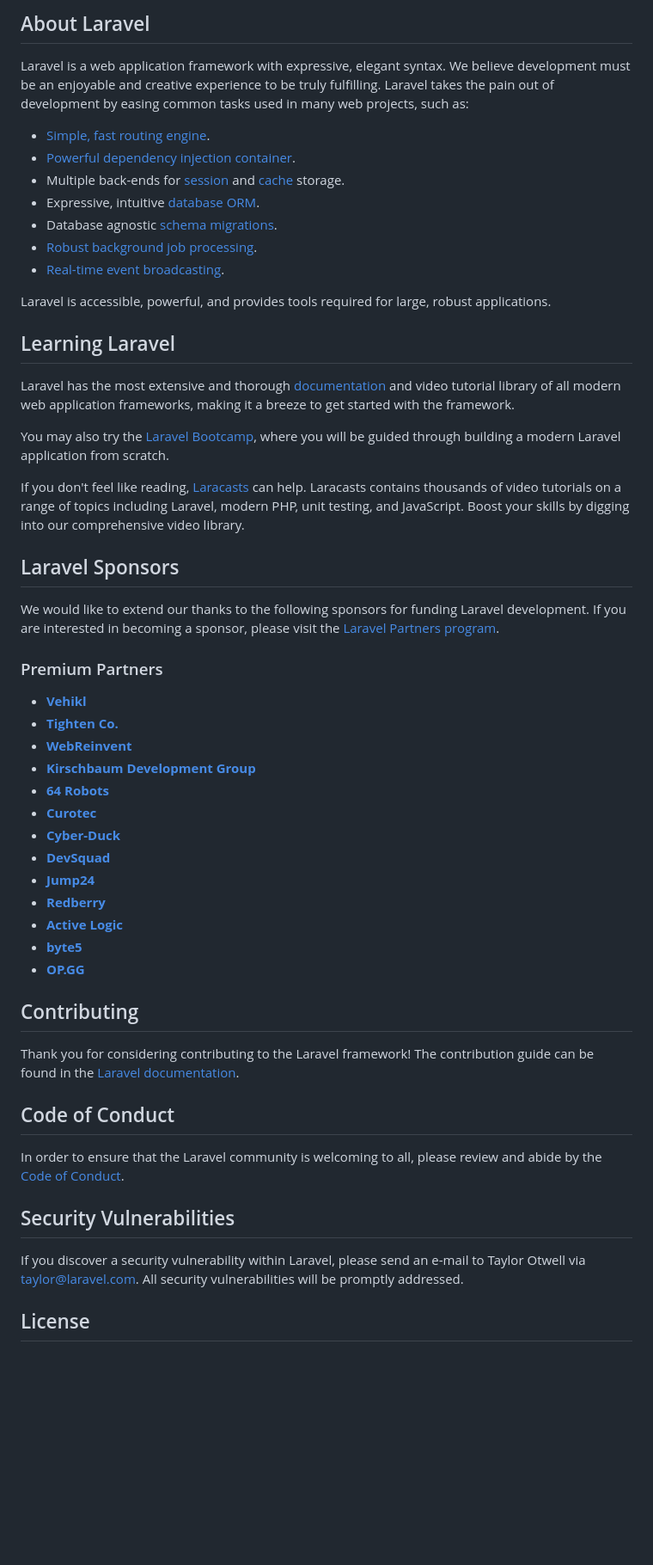
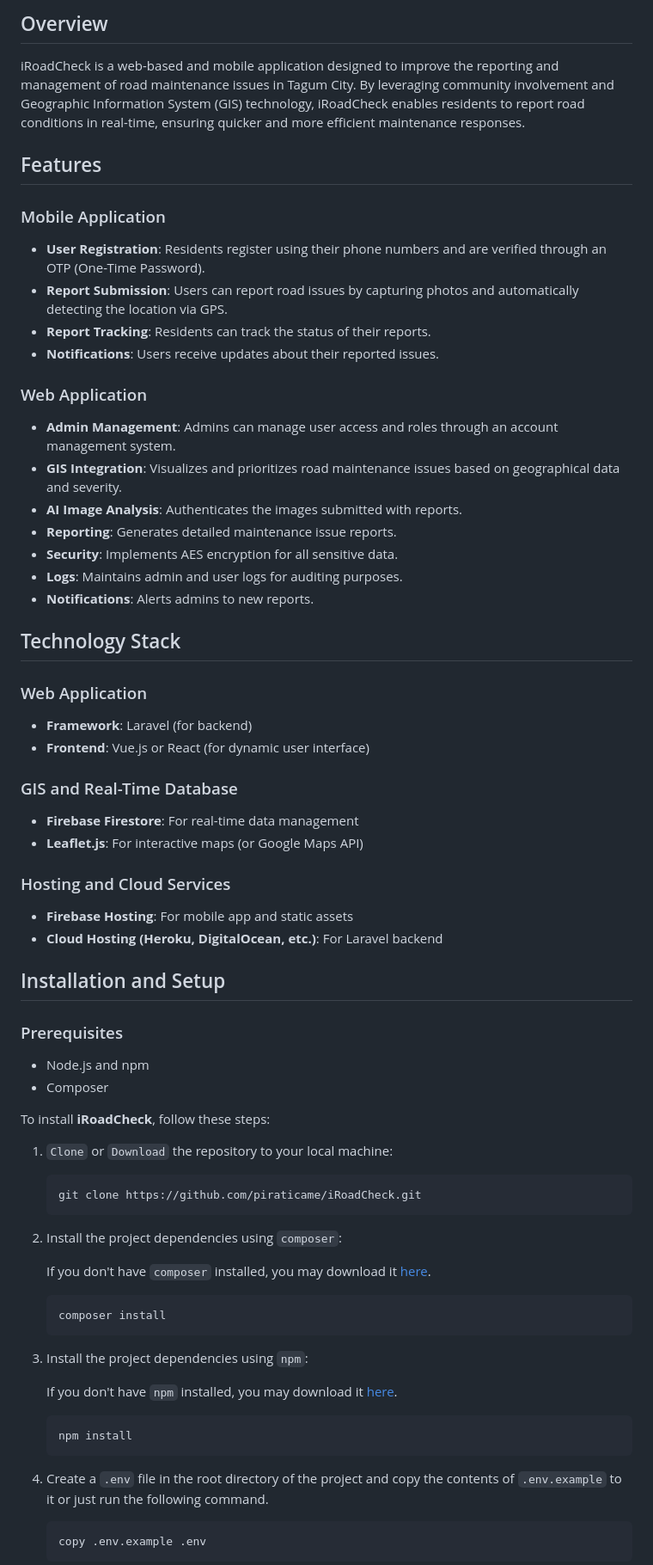
Before and after one commit to shnmrzpgs/iRoadCheck, a Markdown page: README.md, the part around the change printed below. Shown: that part at 86% size. Rendered like a GitHub page; blank space fills up the shorter version.

````diff
--- a/README.md
+++ b/README.md
@@ -9,57 +3,69 @@
 
-## About Laravel
+## Overview
 
-Laravel is a web application framework with expressive, elegant syntax. We believe development must be an enjoyable and creative experience to be truly fulfilling. Laravel takes the pain out of development by easing common tasks used in many web projects, such as:
+iRoadCheck is a web-based and mobile application designed to improve the reporting and management of road maintenance issues in Tagum City. By leveraging community involvement and Geographic Information System (GIS) technology, iRoadCheck enables residents to report road conditions in real-time, ensuring quicker and more efficient maintenance responses.
 
-- [Simple, fast routing engine](https://laravel.com/docs/routing).
-- [Powerful dependency injection container](https://laravel.com/docs/container).
-- Multiple back-ends for [session](https://laravel.com/docs/session) and [cache](https://laravel.com/docs/cache) storage.
-- Expressive, intuitive [database ORM](https://laravel.com/docs/eloquent).
-- Database agnostic [schema migrations](https://laravel.com/docs/migrations).
-- [Robust background job processing](https://laravel.com/docs/queues).
-- [Real-time event broadcasting](https://laravel.com/docs/broadcasting).
+## Features
 
-Laravel is accessible, powerful, and provides tools required for large, robust applications.
+### Mobile Application
+- **User Registration**: Residents register using their phone numbers and are verified through an OTP (One-Time Password).
+- **Report Submission**: Users can report road issues by capturing photos and automatically detecting the location via GPS.
+- **Report Tracking**: Residents can track the status of their reports.
+- **Notifications**: Users receive updates about their reported issues.
 
-## Learning Laravel
+### Web Application
+- **Admin Management**: Admins can manage user access and roles through an account management system.
+- **GIS Integration**: Visualizes and prioritizes road maintenance issues based on geographical data and severity.
+- **AI Image Analysis**: Authenticates the images submitted with reports.
+- **Reporting**: Generates detailed maintenance issue reports.
+- **Security**: Implements AES encryption for all sensitive data.
+- **Logs**: Maintains admin and user logs for auditing purposes.
+- **Notifications**: Alerts admins to new reports.
 
-Laravel has the most extensive and thorough [documentation](https://laravel.com/docs) and video tutorial library of all modern web application frameworks, making it a breeze to get started with the framework.
+## Technology Stack
 
-You may also try the [Laravel Bootcamp](https://bootcamp.laravel.com), where you will be guided through building a modern Laravel application from scratch.
+### Web Application
+- **Framework**: Laravel (for backend)
+- **Frontend**: Vue.js or React (for dynamic user interface)
 
-If you don't feel like reading, [Laracasts](https://laracasts.com) can help. Laracasts contains thousands of video tutorials on a range of topics including Laravel, modern PHP, unit testing, and JavaScript. Boost your skills by digging into our comprehensive video library.
+### GIS and Real-Time Database
+- **Firebase Firestore**: For real-time data management
+- **Leaflet.js**: For interactive maps (or Google Maps API)
 
-## Laravel Sponsors
+### Hosting and Cloud Services
+- **Firebase Hosting**: For mobile app and static assets
+- **Cloud Hosting (Heroku, DigitalOcean, etc.)**: For Laravel backend
 
-We would like to extend our thanks to the following sponsors for funding Laravel development. If you are interested in becoming a sponsor, please visit the [Laravel Partners program](https://partners.laravel.com).
+## Installation and Setup
 
-### Premium Partners
+### Prerequisites
+- Node.js and npm
+- Composer
 
-- **[Vehikl](https://vehikl.com/)**
-- **[Tighten Co.](https://tighten.co)**
-- **[WebReinvent](https://webreinvent.com/)**
-- **[Kirschbaum Development Group](https://kirschbaumdevelopment.com)**
-- **[64 Robots](https://64robots.com)**
-- **[Curotec](https://www.curotec.com/services/technologies/laravel/)**
-- **[Cyber-Duck](https://cyber-duck.co.uk)**
-- **[DevSquad](https://devsquad.com/hire-laravel-developers)**
-- **[Jump24](https://jump24.co.uk)**
-- **[Redberry](https://redberry.international/laravel/)**
-- **[Active Logic](https://activelogic.com)**
-- **[byte5](https://byte5.de)**
-- **[OP.GG](https://op.gg)**
+To install **iRoadCheck**, follow these steps:
+1. `Clone` or `Download` the repository to your local machine:
 
-## Contributing
+   ```shell
+   git clone https://github.com/piraticame/iRoadCheck.git
+   ```
 
-Thank you for considering contributing to the Laravel framework! The contribution guide can be found in the [Laravel documentation](https://laravel.com/docs/contributions).
+2. Install the project dependencies using `composer`:
 
-## Code of Conduct
+   If you don't have `composer` installed, you may download it [here](https://getcomposer.org/download/).
+   ```shell
+   composer install
+   ```
 
-In order to ensure that the Laravel community is welcoming to all, please review and abide by the [Code of Conduct](https://laravel.com/docs/contributions#code-of-conduct).
+3. Install the project dependencies using `npm`:
 
-## Security Vulnerabilities
+    If you don't have `npm` installed, you may download it [here](https://nodejs.org/en/download/).
+   ```shell
+   npm install
+   ```
 
-If you discover a security vulnerability within Laravel, please send an e-mail to Taylor Otwell via [taylor@laravel.com](mailto:taylor@laravel.com). All security vulnerabilities will be promptly addressed.
+4. Create a `.env` file in the root directory of the project and copy the contents of `.env.example` to it or just run the following command.
 
-## License
+    ```shell
+    copy .env.example .env
+    ```
 
````
Also changed, not shown: other parts of README.md (+18 -8 lines).
